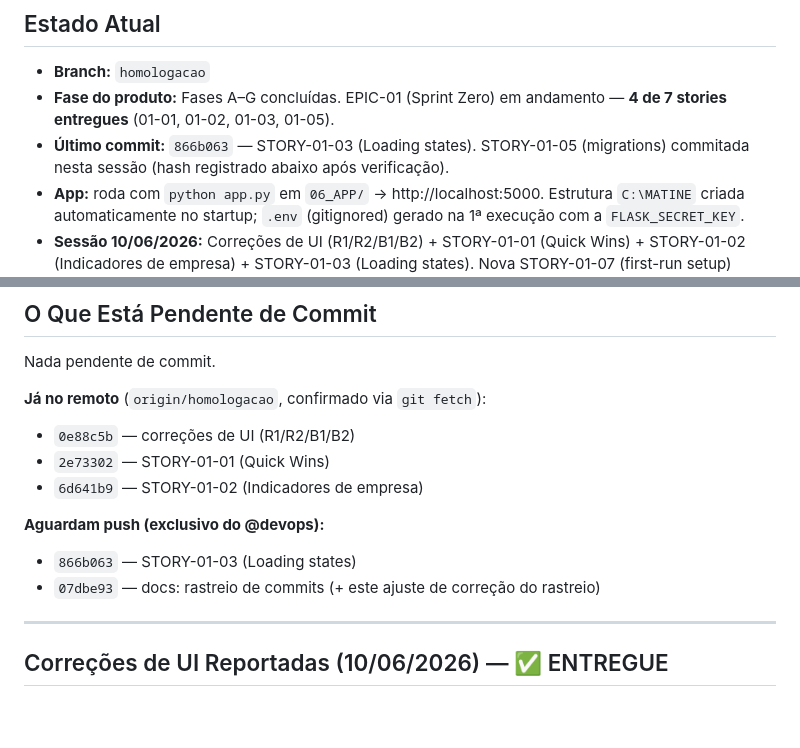
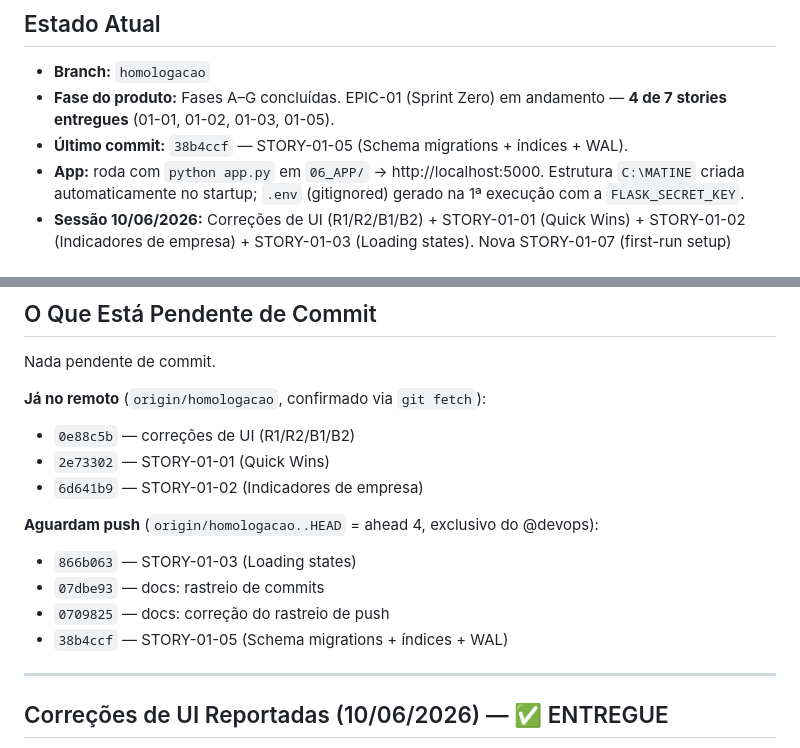
Before and after one commit to helderachaves-blip/DEP_FIN_COBRANCA, a Markdown page: PLANO_DE_ACAO.md, 2 parts joined by grey strips. Drawn GitHub-style; blank space fills up the shorter version.

Commit message:
docs: registra hash e push status da STORY-01-05 (verificado via git fetch)
Co-Authored-By: Claude Opus 4.8 <noreply@anthropic.com>

```diff
--- a/PLANO_DE_ACAO.md
+++ b/PLANO_DE_ACAO.md
@@ -10,7 +10,7 @@
 
 - **Branch:** `homologacao`
 - **Fase do produto:** Fases A–G concluídas. EPIC-01 (Sprint Zero) em andamento — **4 de 7 stories entregues** (01-01, 01-02, 01-03, 01-05).
-- **Último commit:** `866b063` — STORY-01-03 (Loading states). STORY-01-05 (migrations) commitada nesta sessão (hash registrado abaixo após verificação).
+- **Último commit:** `38b4ccf` — STORY-01-05 (Schema migrations + índices + WAL).
 - **App:** roda com `python app.py` em `06_APP/` → http://localhost:5000. Estrutura `C:\MATINE` criada automaticamente no startup; `.env` (gitignored) gerado na 1ª execução com a `FLASK_SECRET_KEY`.
 - **Sessão 10/06/2026:** Correções de UI (R1/R2/B1/B2) + STORY-01-01 (Quick Wins) + STORY-01-02 (Indicadores de empresa) + STORY-01-03 (Loading states). Nova STORY-01-07 (first-run setup) adicionada ao backlog.
 
@@ -25,9 +25,11 @@ Nada pendente de commit.
 - `2e73302` — STORY-01-01 (Quick Wins)
 - `6d641b9` — STORY-01-02 (Indicadores de empresa)
 
-**Aguardam push (exclusivo do @devops):**
+**Aguardam push** (`origin/homologacao..HEAD` = ahead 4, exclusivo do @devops):
 - `866b063` — STORY-01-03 (Loading states)
-- `07dbe93` — docs: rastreio de commits (+ este ajuste de correção do rastreio)
+- `07dbe93` — docs: rastreio de commits
+- `0709825` — docs: correção do rastreio de push
+- `38b4ccf` — STORY-01-05 (Schema migrations + índices + WAL)
 
 ---
 
```
